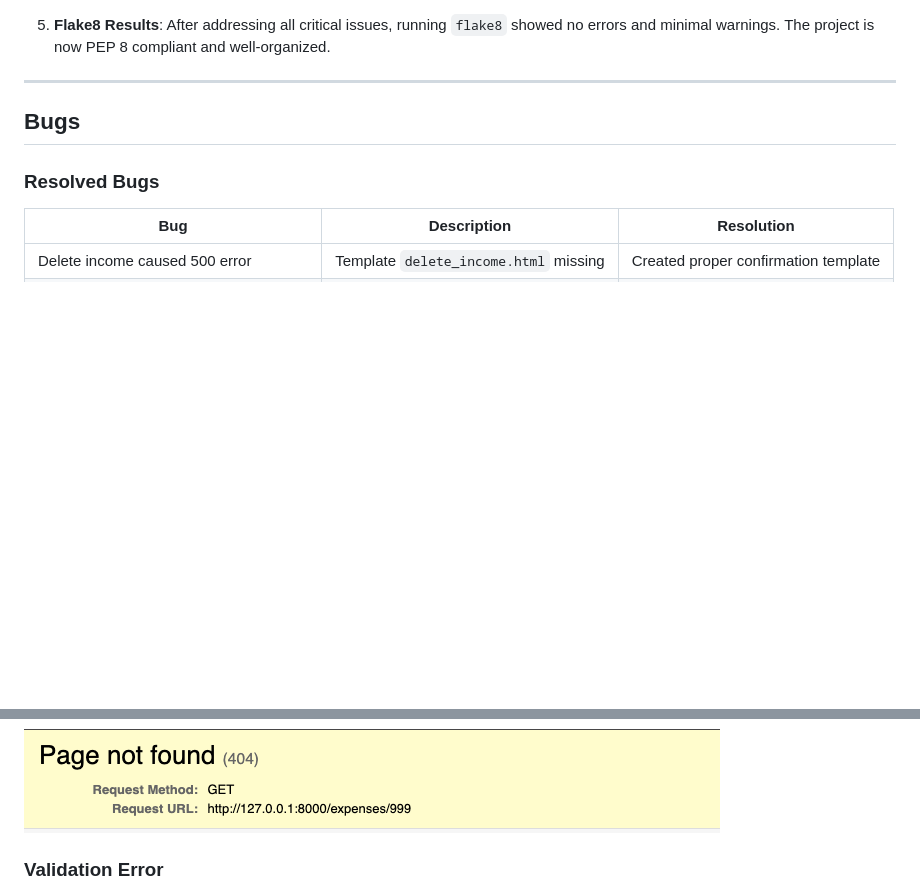
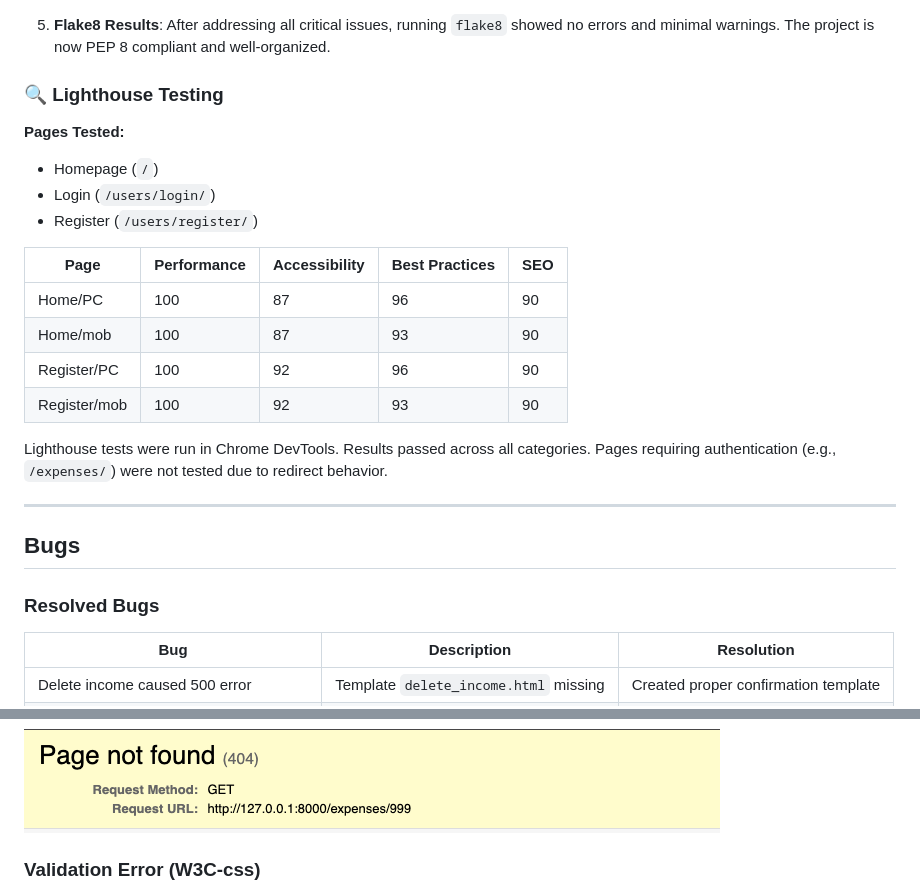
Before and after one commit to Omar6688/wallet_tracker, a Markdown page: TESTING.md, 2 parts joined by grey strips. Rendered like a GitHub page; blank space fills up the shorter version.

Commit message:
Add Lighthouse and final testing results to TESTING.md with screen shots

```diff
--- a/TESTING.md
+++ b/TESTING.md
@@ -166,6 +166,25 @@ We ran `flake8` across all files to ensure that our code adhered to Python’s s
 
 5. **Flake8 Results**: After addressing all critical issues, running `flake8` showed no errors and minimal warnings. The project is now PEP 8 compliant and well-organized.
 
+
+### 🔍 Lighthouse Testing
+
+**Pages Tested:**
+- Homepage (`/`)
+- Login (`/users/login/`)
+- Register (`/users/register/`)
+
+
+| Page       | Performance | Accessibility  | Best Practices | SEO |
+|----------- |-------------|----------------|----------------|-----|
+|Home/PC     | 100         | 87             | 96             | 90  |
+|Home/mob    | 100         | 87             | 93             | 90  |
+|Register/PC | 100         | 92             | 96             | 90  |
+|Register/mob| 100         | 92             | 93             | 90  |
+
+Lighthouse tests were run in Chrome DevTools. Results passed across all categories. Pages requiring authentication (e.g., `/expenses/`) were not tested due to redirect behavior.
+
+
 ---
 
 ## Bugs
@@ -211,7 +230,7 @@ Tested successfully on:
 ### 404 Page Not Found
 ![404 Error](docs/testing_screens/error_404.png)
 
-### Validation Error
+### Validation Error (W3C-css)
 ![Validation Error](docs/testing_screens/validation_error.png)
 
 ### Mobile Responsive View
```
Also changed, not shown: other parts of TESTING.md (+6 -0 lines).
